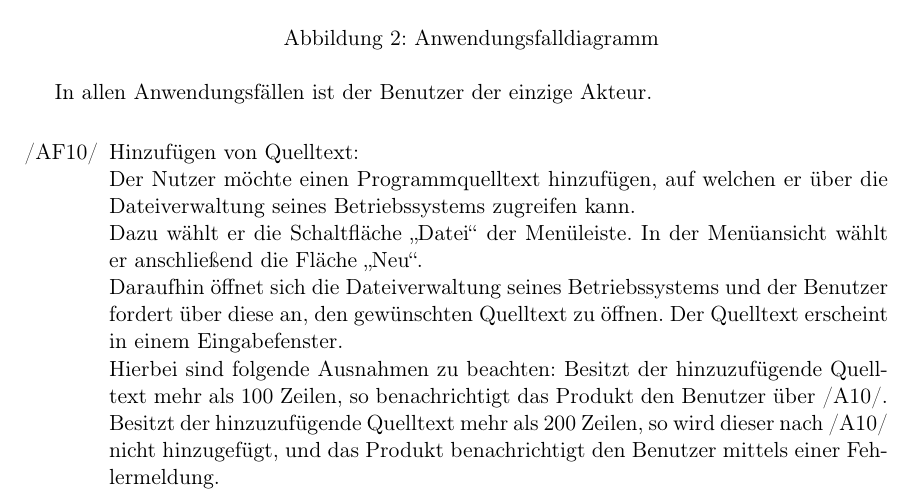
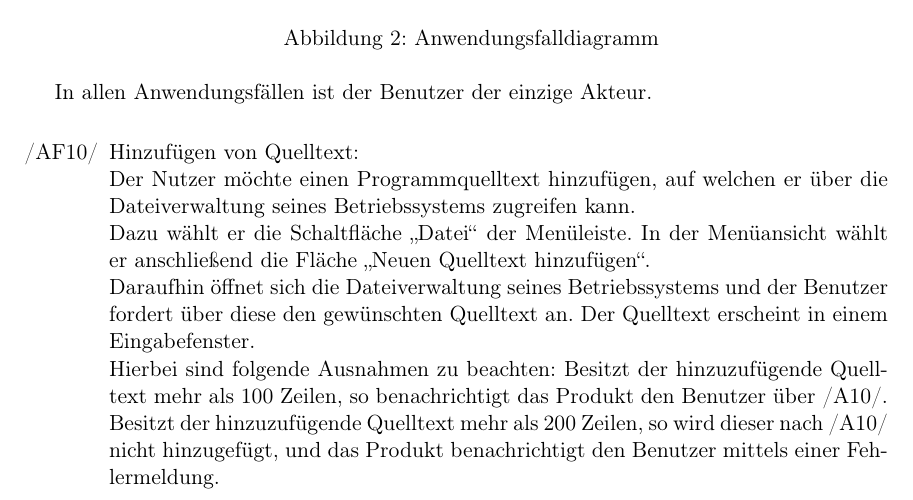
Before and after one commit to JoanaP1997/PSE, a LaTeX document (Plichtenheft/Pflichtenheft.tex): part of page 12 of 27, cut so that both start at the same text. Compiled offline with pdfLaTeX.

Commit message:
/AF10/ korrigiert

```diff
--- a/Plichtenheft/Pflichtenheft.tex
+++ b/Plichtenheft/Pflichtenheft.tex
@@ -365,9 +365,8 @@ In allen Anwendungsfällen ist der Benutzer der einzige Akteur.
     \item [/AF10/] Hinzufügen von Quelltext:\\
 	Der Nutzer möchte einen Programmquelltext hinzufügen, auf welchen er über die Dateiverwaltung
 	seines Betriebssystems zugreifen kann.\\
-	Dazu wählt er die Schaltfläche \enquote{Datei} der Menüleiste. In der Menüansicht wählt er anschließend die Fläche \enquote{Neu}.\\
-	Daraufhin öffnet sich die Dateiverwaltung seines Betriebssystems und der Benutzer fordert über diese an,
-	den gewünschten Quelltext zu öffnen.
+	Dazu wählt er die Schaltfläche \enquote{Datei} der Menüleiste. In der Menüansicht wählt er anschließend die Fläche \enquote{Neuen Quelltext hinzufügen}.\\
+	Daraufhin öffnet sich die Dateiverwaltung seines Betriebssystems und der Benutzer fordert über diese den gewünschten Quelltext an.
 	Der Quelltext erscheint in einem Eingabefenster.\\
 	Hierbei sind folgende Ausnahmen zu beachten: Besitzt der hinzuzufügende Quelltext mehr als 100 Zeilen, so benachrichtigt das Produkt den Benutzer über /A10/.\\
 	Besitzt der hinzuzufügende Quelltext mehr als 200 Zeilen, so wird dieser nach /A10/ nicht hinzugefügt, und
```
